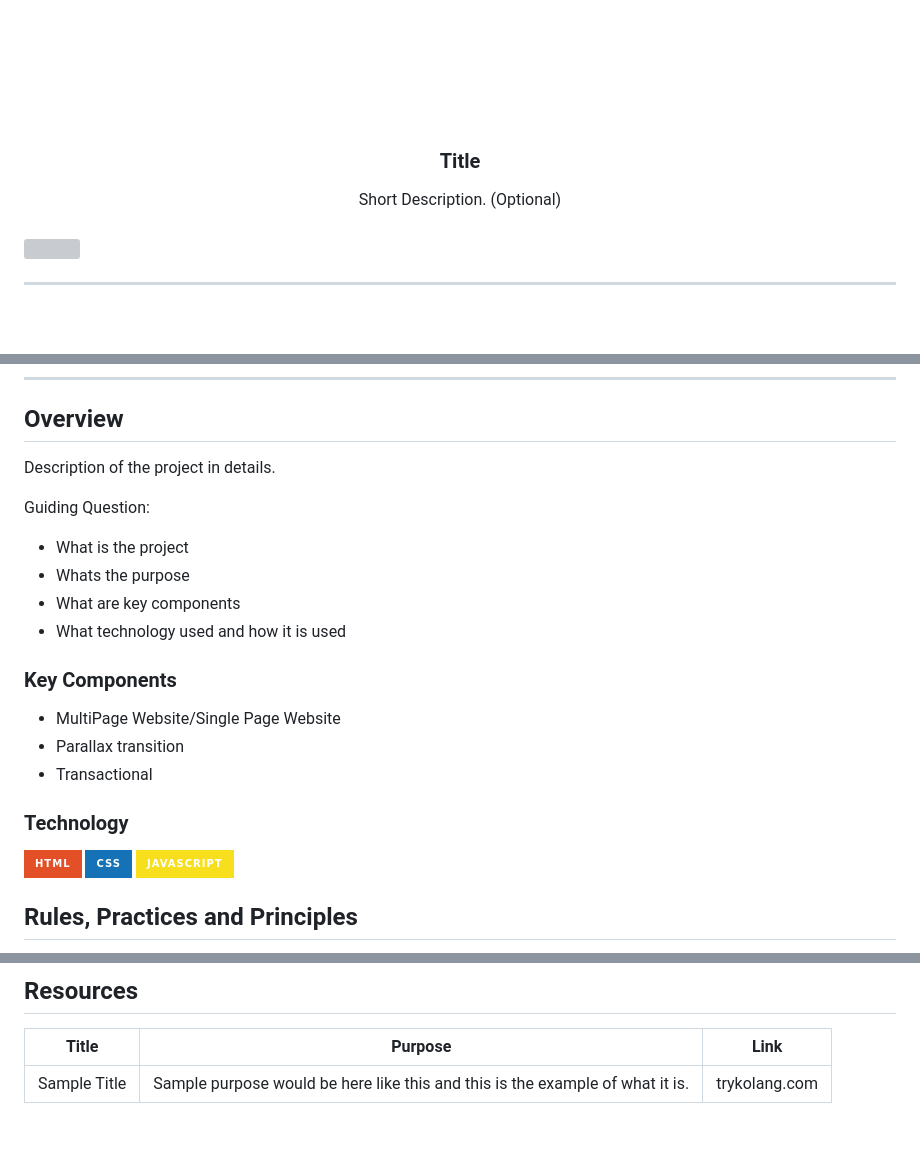
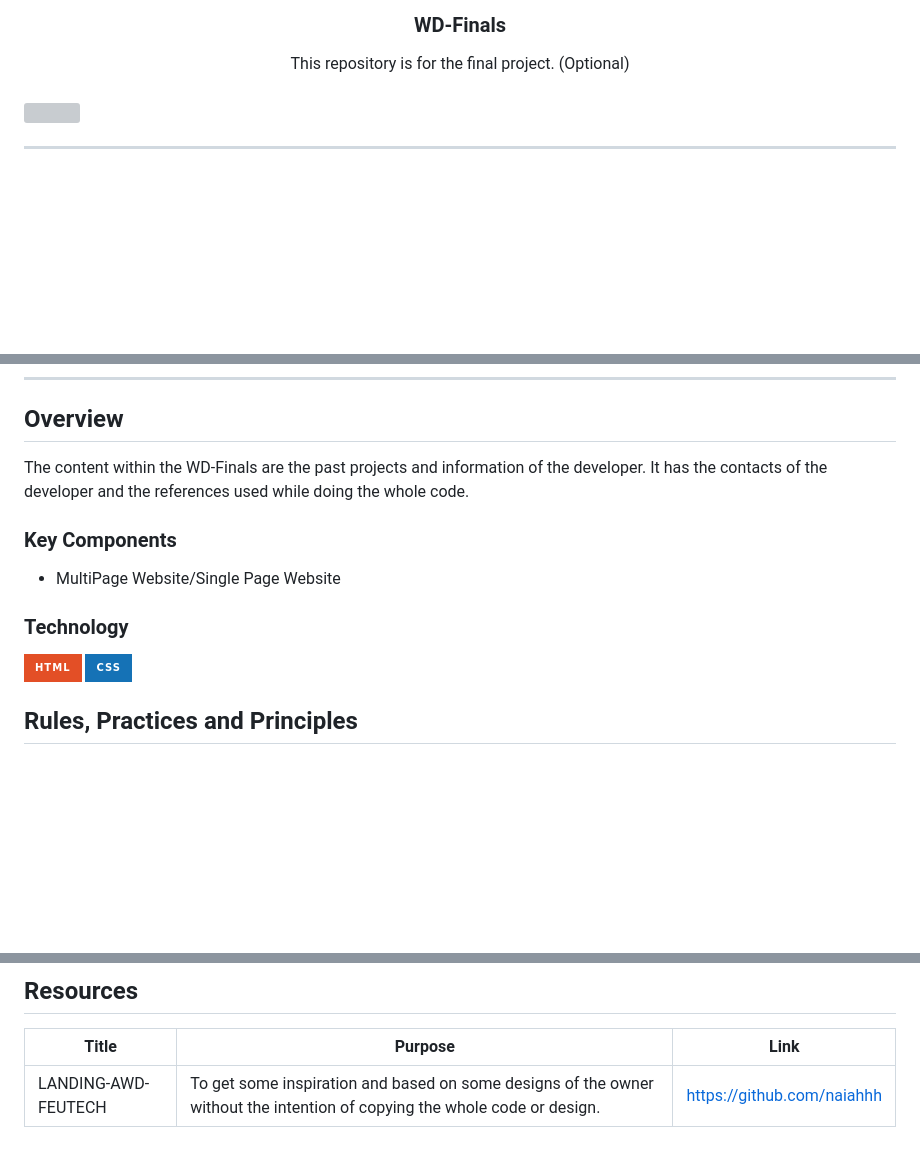
Before and after one commit to tianjose09/WD-Finals, a Markdown page: readme.md, 3 parts joined by grey strips. Rendered like a GitHub page; badges without logos; blank space fills up the shorter version; grey boxes are pictures that could not be loaded.

Commit message:
docs (readme): updated the content of the readme

```diff
--- a/readme.md
+++ b/readme.md
@@ -6,14 +6,13 @@
 <div align="center">
   <a href="https://github.com/zyx-0314/">
   <!-- TODO: If you want to add logo or banner you can add it here -->
-    <img src="./assets/img/nyebe_white.png" alt="Nyebe" width="130" height="100">
   </a>
 <!-- TODO: Change Title to the name of the title of your Project -->
-  <h3 align="center">Title</h3>
+  <h3 align="center">WD-Finals</h3>
 </div>
 <!-- TODO: Make a short description -->
 <div align="center">
-  Short Description. (Optional)
+  This repository is for the final project.  (Optional)
 </div>
 
 <br />
@@ -57,26 +56,19 @@
 
 <!-- TODO: To be changed -->
 <!-- The following are just sample -->
-Description of the project in details.
+The content within the WD-Finals are the past projects and information of the developer. It has the contacts of the developer and the references used while doing the whole code.
 
-Guiding Question:
-- What is the project
-- Whats the purpose
-- What are key components
-- What technology used and how it is used
+
 
 ### Key Components
 <!-- TODO: List of Key Components -->
 <!-- The following are just sample -->
 - MultiPage Website/Single Page Website
-- Parallax transition
-- Transactional
 
 ### Technology
 <!-- TODO: List of Technology Used -->
 ![HTML](https://img.shields.io/badge/HTML-E34F26?style=for-the-badge&logo=html5&logoColor=white)
 ![CSS](https://img.shields.io/badge/CSS-1572B6?style=for-the-badge&logo=css3&logoColor=white)
-![JavaScript](https://img.shields.io/badge/JavaScript-F7DF1E?style=for-the-badge&logo=javascript&logoColor=white)
 
 ## Rules, Practices and Principles
 1. Always use `WD-` in the front of the Title of the Project for the Subject followed by your custom naming.
@@ -117,4 +109,4 @@ WD-ProjectName
 <!-- TODO: Add References -->
 | Title | Purpose | Link |
 |-|-|-|
-| Sample Title | Sample purpose would be here like this and this is the example of what it is. | trykolang.com |
+| LANDING-AWD-FEUTECH | To get some inspiration and based on some designs of the owner without the intention of copying the whole code or design. | https://github.com/naiahhh |
```
Also changed, not shown: other parts of readme.md (+1 -1 lines).
